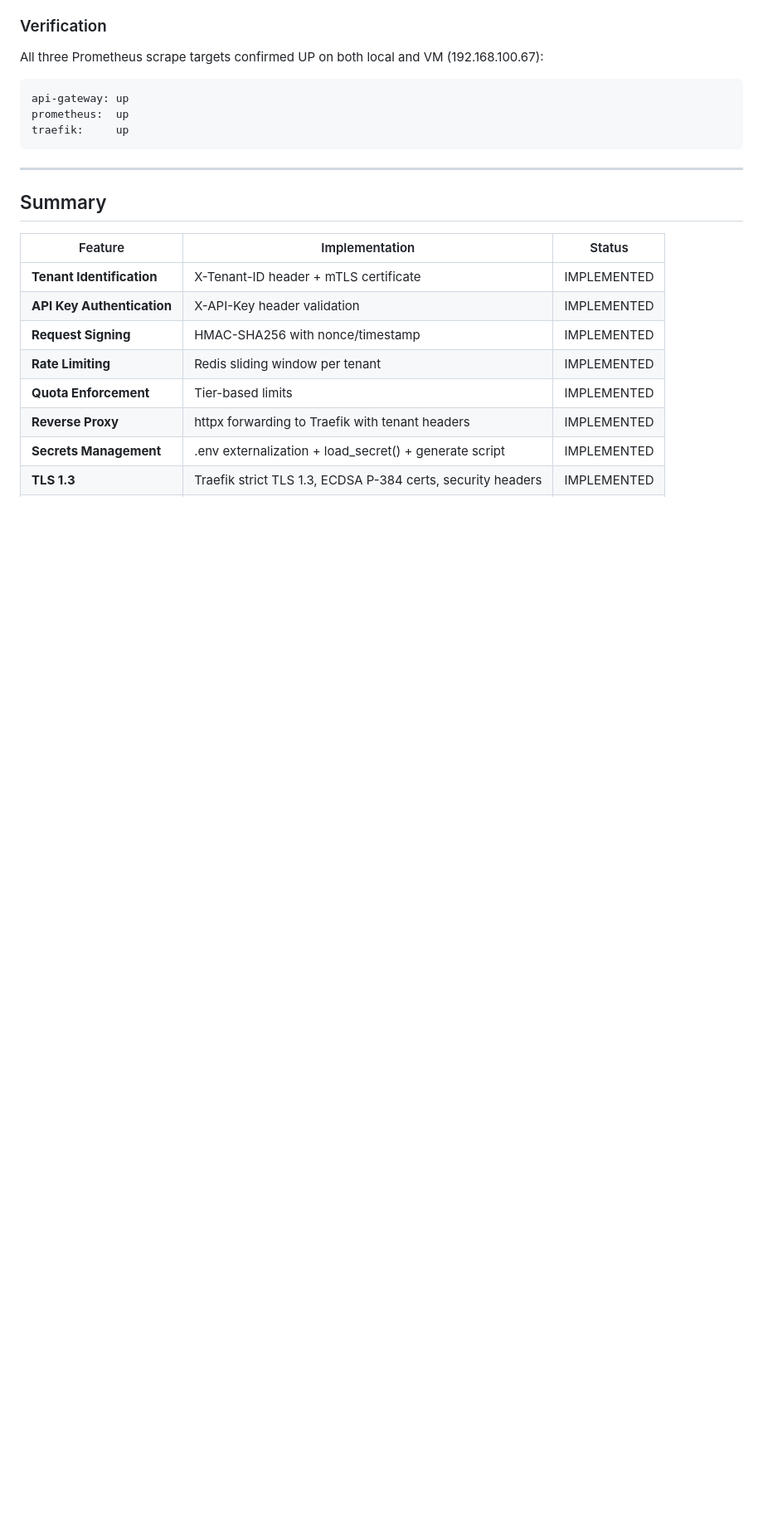
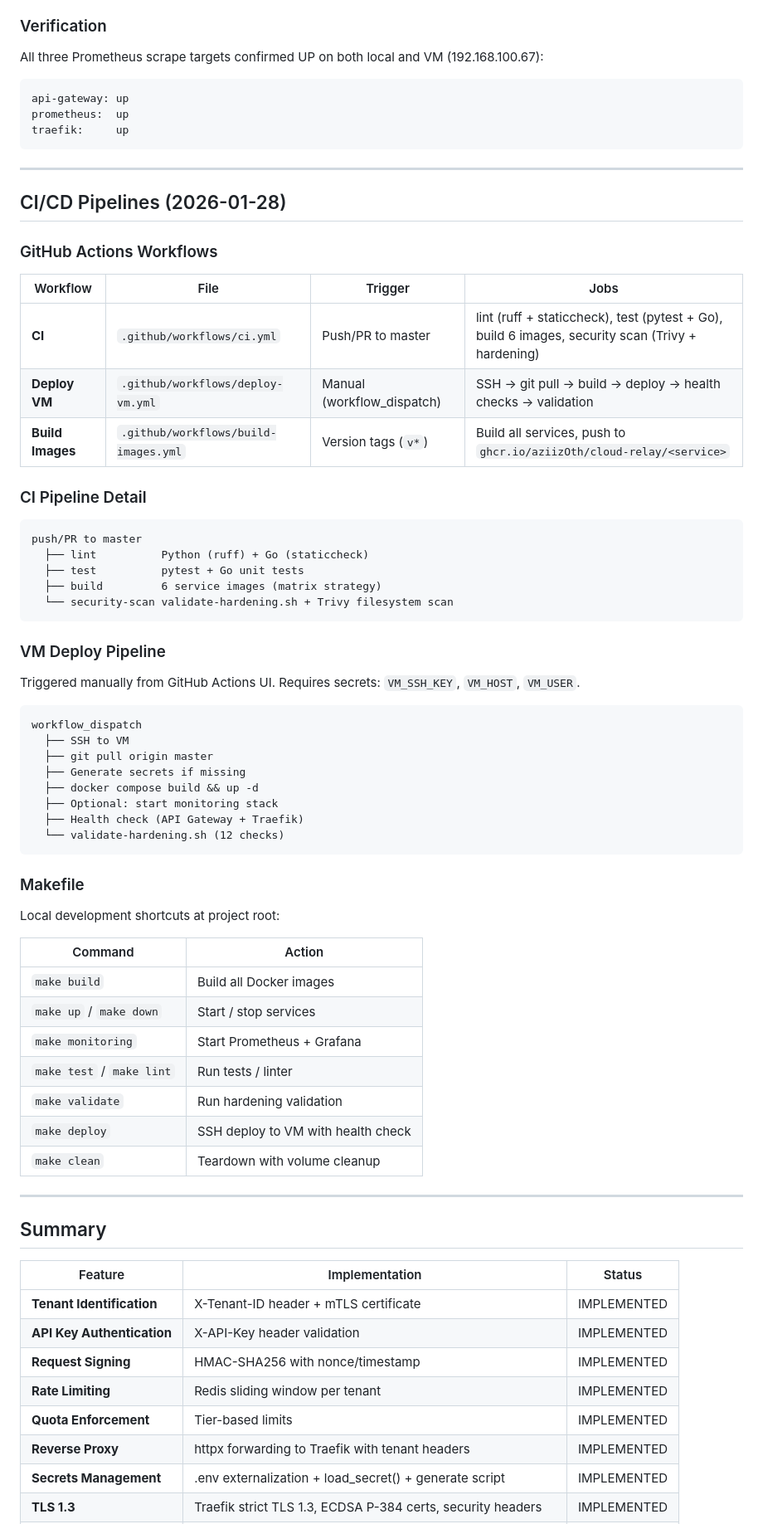
Before and after one commit to aziizOth/mirqab-cloud-relay, a Markdown page: docs/MULTI_TENANT_ARCHITECTURE.md, the part around one of its changes. Shown at 83% size. Rendered like a GitHub page; blank space fills up the shorter version.

Commit message:
docs: CI/CD pipelines documentation and progress update
Add CI/CD section to architecture docs with workflow details,
pipeline diagrams, and Makefile command reference.
Update summary table with CI/CD implementation status.

🤖 Generated with [Claude Code](https://claude.com/claude-code)

Co-Authored-By: Claude Opus 4.5 <noreply@anthropic.com>

````diff
--- a/docs/MULTI_TENANT_ARCHITECTURE.md
+++ b/docs/MULTI_TENANT_ARCHITECTURE.md
@@ -964,6 +964,57 @@ traefik:     up
 
 ---
 
+## CI/CD Pipelines (2026-01-28)
+
+### GitHub Actions Workflows
+
+| Workflow | File | Trigger | Jobs |
+|----------|------|---------|------|
+| **CI** | `.github/workflows/ci.yml` | Push/PR to master | lint (ruff + staticcheck), test (pytest + Go), build 6 images, security scan (Trivy + hardening) |
+| **Deploy VM** | `.github/workflows/deploy-vm.yml` | Manual (workflow_dispatch) | SSH → git pull → build → deploy → health checks → validation |
+| **Build Images** | `.github/workflows/build-images.yml` | Version tags (`v*`) | Build all services, push to `ghcr.io/aziizOth/cloud-relay/<service>` |
+
+### CI Pipeline Detail
+
+```
+push/PR to master
+  ├── lint          Python (ruff) + Go (staticcheck)
+  ├── test          pytest + Go unit tests
+  ├── build         6 service images (matrix strategy)
+  └── security-scan validate-hardening.sh + Trivy filesystem scan
+```
+
+### VM Deploy Pipeline
+
+Triggered manually from GitHub Actions UI. Requires secrets: `VM_SSH_KEY`, `VM_HOST`, `VM_USER`.
+
+```
+workflow_dispatch
+  ├── SSH to VM
+  ├── git pull origin master
+  ├── Generate secrets if missing
+  ├── docker compose build && up -d
+  ├── Optional: start monitoring stack
+  ├── Health check (API Gateway + Traefik)
+  └── validate-hardening.sh (12 checks)
+```
+
+### Makefile
+
+Local development shortcuts at project root:
+
+| Command | Action |
+|---------|--------|
+| `make build` | Build all Docker images |
+| `make up` / `make down` | Start / stop services |
+| `make monitoring` | Start Prometheus + Grafana |
+| `make test` / `make lint` | Run tests / linter |
+| `make validate` | Run hardening validation |
+| `make deploy` | SSH deploy to VM with health check |
+| `make clean` | Teardown with volume cleanup |
+
+---
+
 ## Summary
 
 | Feature | Implementation | Status |
````
Also changed, not shown: other parts of docs/MULTI_TENANT_ARCHITECTURE.md (+4 -0 lines).
